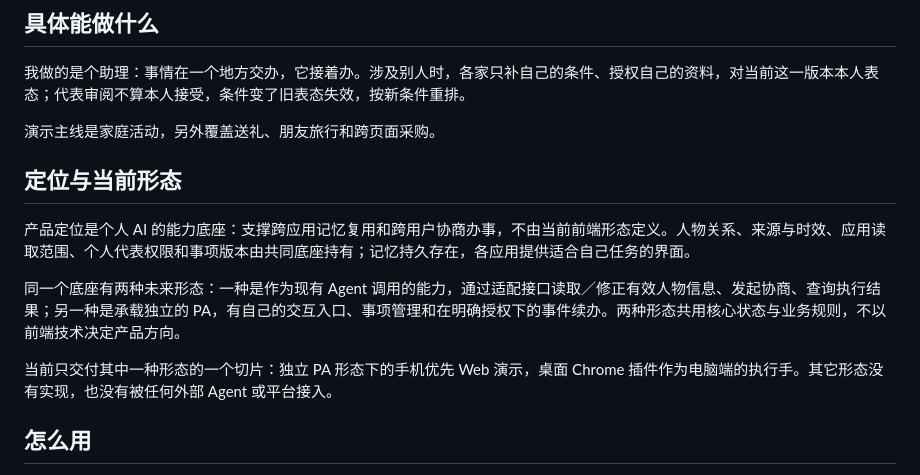
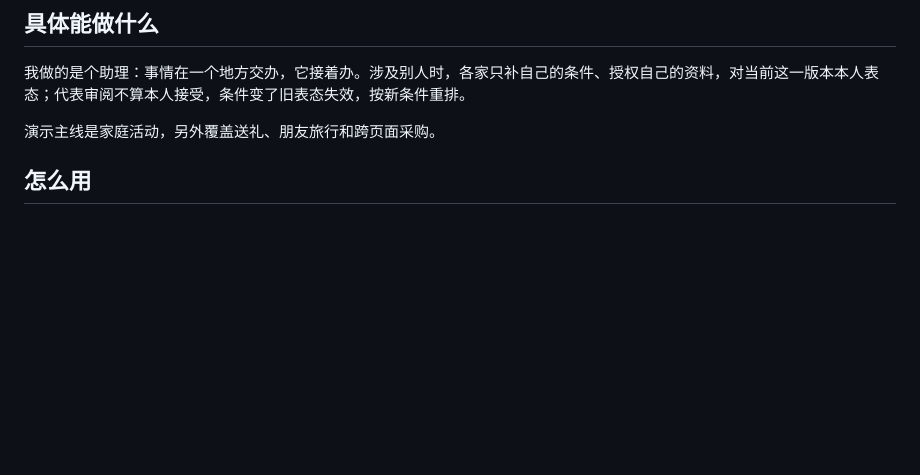
Before and after one commit to larisfavour-lang/personal-ai-hackathon, a Markdown page: docs/one-pager.md, the part around the change. Drawn GitHub-style; blank space fills up the shorter version.

```diff
--- a/docs/one-pager.md
+++ b/docs/one-pager.md
@@ -17,14 +17,6 @@
 我做的是个助理：事情在一个地方交办，它接着办。涉及别人时，各家只补自己的条件、授权自己的资料，对当前这一版本本人表态；代表审阅不算本人接受，条件变了旧表态失效，按新条件重排。
 
 演示主线是家庭活动，另外覆盖送礼、朋友旅行和跨页面采购。
-
-## 定位与当前形态
-
-产品定位是个人 AI 的能力底座：支撑跨应用记忆复用和跨用户协商办事，不由当前前端形态定义。人物关系、来源与时效、应用读取范围、个人代表权限和事项版本由共同底座持有；记忆持久存在，各应用提供适合自己任务的界面。
-
-同一个底座有两种未来形态：一种是作为现有 Agent 调用的能力，通过适配接口读取／修正有效人物信息、发起协商、查询执行结果；另一种是承载独立的 PA，有自己的交互入口、事项管理和在明确授权下的事件续办。两种形态共用核心状态与业务规则，不以前端技术决定产品方向。
-
-当前只交付其中一种形态的一个切片：独立 PA 形态下的手机优先 Web 演示，桌面 Chrome 插件作为电脑端的执行手。其它形态没有实现，也没有被任何外部 Agent 或平台接入。
 
 ## 怎么用
 
```
